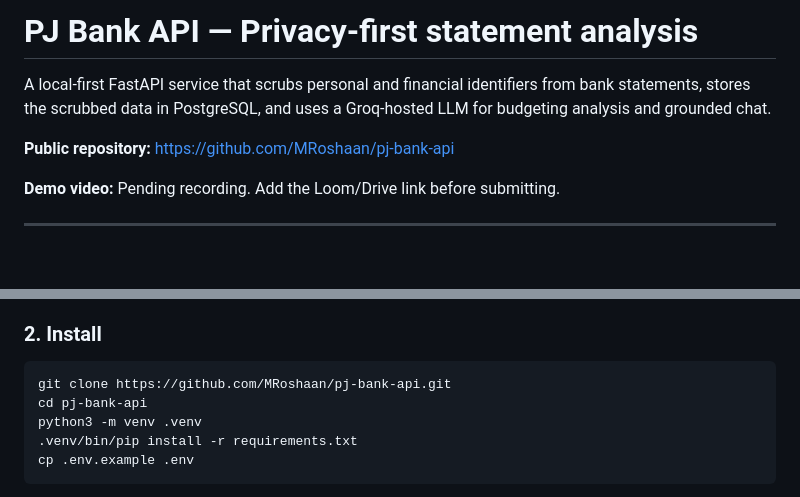
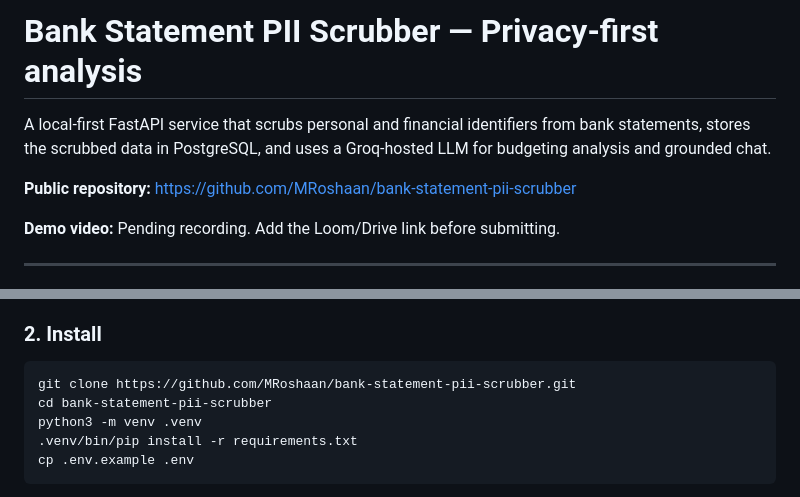
Before and after one commit to MRoshaan/bank-statement-pii-scrubber, a Markdown page: README.md, 2 parts joined by grey strips. GitHub-like rendering; blank space fills up the shorter version.

Commit message:
Rename repository to bank-statement-pii-scrubber

````diff
--- a/README.md
+++ b/README.md
@@ -1,8 +1,8 @@
-# PJ Bank API — Privacy-first statement analysis
+# Bank Statement PII Scrubber — Privacy-first analysis
 
 A local-first FastAPI service that scrubs personal and financial identifiers from bank statements, stores the scrubbed data in PostgreSQL, and uses a Groq-hosted LLM for budgeting analysis and grounded chat.
 
-**Public repository:** https://github.com/MRoshaan/pj-bank-api
+**Public repository:** https://github.com/MRoshaan/bank-statement-pii-scrubber
 
 **Demo video:** Pending recording. Add the Loom/Drive link before submitting.
 
@@ -72,8 +72,8 @@ Groq openai/gpt-oss-120b
 ### 2. Install
 
 ```bash
-git clone https://github.com/MRoshaan/pj-bank-api.git
-cd pj-bank-api
+git clone https://github.com/MRoshaan/bank-statement-pii-scrubber.git
+cd bank-statement-pii-scrubber
 python3 -m venv .venv
 .venv/bin/pip install -r requirements.txt
 cp .env.example .env
````
Also changed, not shown: AGENTS.md (+2 -2 lines), docs/DEMO_SCRIPT.md (+2 -2 lines).
